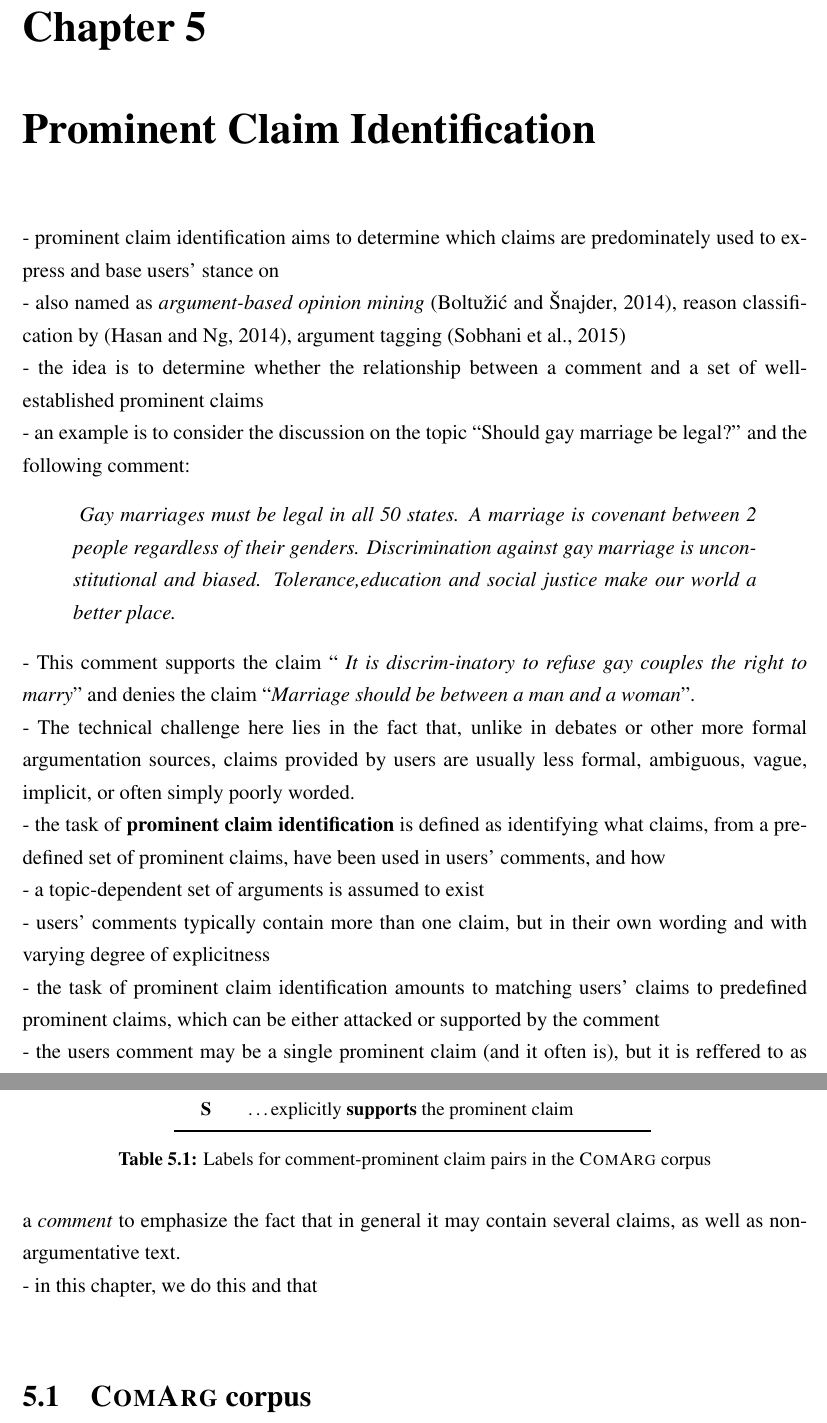
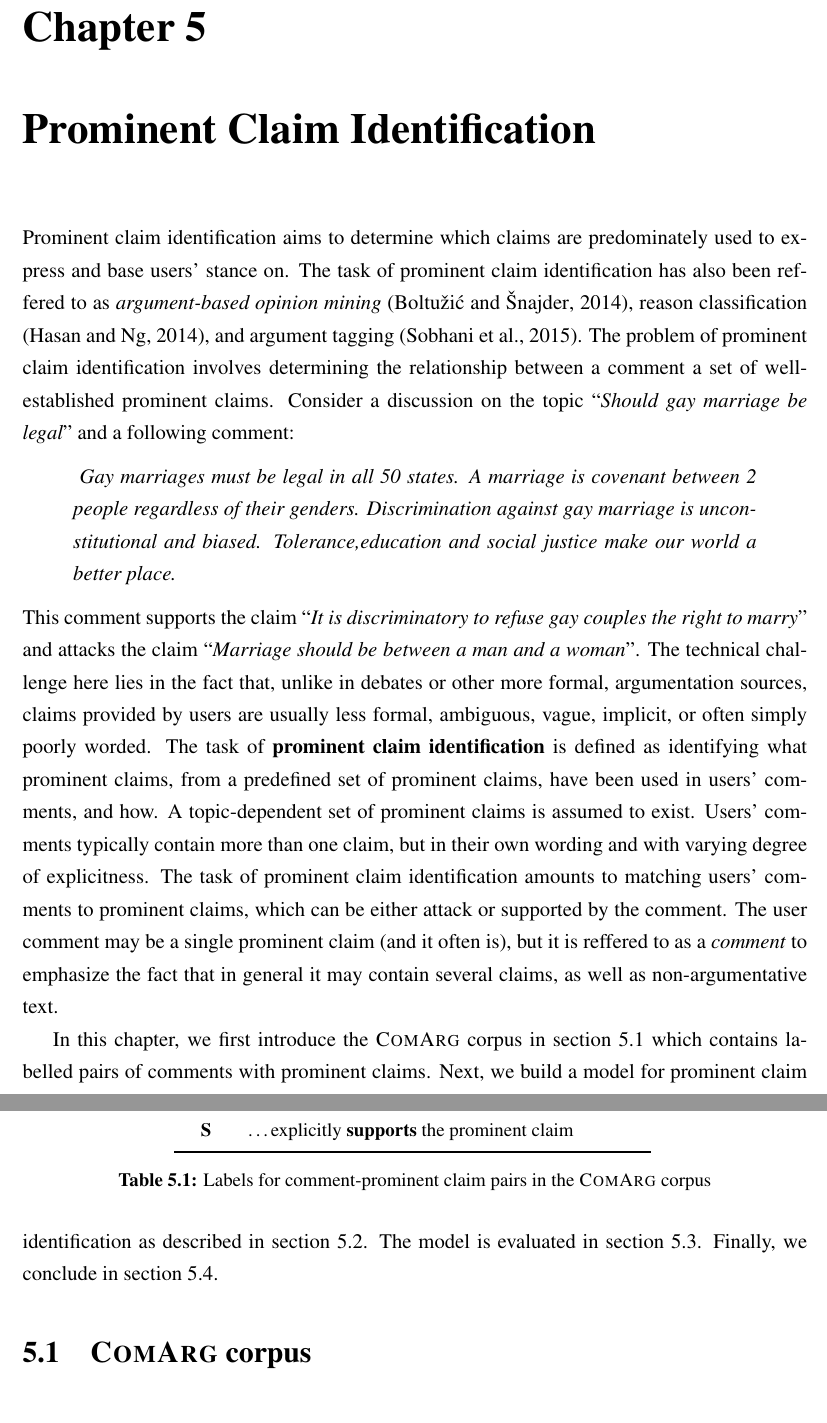
Before and after one commit to FilipBolt/argmin_thesis, a LaTeX thesis (main.tex, which reads argrec.tex): two parts of pages 43 and 44 of 106, joined at a grey line, cut so that both start at the same text. Compiled offline with pdfLaTeX.

Commit message:
Argrec update

```diff
--- a/argrec.tex
+++ b/argrec.tex
@@ -1,16 +1,15 @@
 %TODO think about the naming
 \chapter{Prominent Claim Identification}
 
-- prominent claim identification aims to determine
-which claims are predominately used to express and base
-users' stance on \\
-- also named as \textit{argument-based opinion mining} \citep{boltuzic2014back},
-reason classification by \citep{hasan2014you}, argument tagging
-\citep{sobhani2015argumentation} \\
-- the idea is to determine whether the relationship between a comment and a set
-of well-established prominent claims \\
-- an example is to consider the discussion on the topic ``Should gay marriage be legal?''
-and the following comment:
+Prominent claim identification aims to determine which claims are predominately
+used to express and base users' stance on. The task of prominent claim
+identification has also been reffered to as \textit{argument-based opinion mining}
+\citep{boltuzic2014back}, reason classification \citep{hasan2014you}, and
+argument tagging \citep{sobhani2015argumentation}.
+The problem of prominent claim identification involves determining
+the relationship between a comment a set of well-established prominent claims.
+Consider a discussion on the topic ``\emph{Should gay marriage be legal}''
+and a following comment:
 \begin{quote}
 \emph{
 Gay marriages must be legal in all 50 states. A marriage is covenant
@@ -19,30 +18,32 @@ gay marriage is unconstitutional and biased. Tolerance,education and
 social justice make our world a better place.
 }
 \end{quote}
-- This comment supports the claim ``
-\textit{It is discrim-inatory to refuse gay couples
-the right to marry}''
-and denies the claim ``\textit{Marriage should be between a man
-and a woman}''. \\
-- The technical challenge here lies in the fact that, unlike in
-debates or other more formal argumentation sources, claims provided by
-users are usually less formal, ambiguous, vague, implicit, or often
-simply poorly worded. \\
-- the task of \textbf{prominent claim identification} is defined
-as identifying what claims, from  a  predefined  set  of  prominent claims, have
-been used in users' comments, and how \\
-- a topic-dependent set of arguments is assumed to exist \\
-- users' comments typically contain more than one claim, but in
-their own wording and with varying degree of explicitness \\
-- the task of prominent claim identification amounts to
-matching users' claims to predefined prominent claims, which
-can be either attacked or supported by the comment \\
-- the users comment may be a single prominent claim
-(and it often is), but it is reffered to as a \textit{comment}
-to emphasize the fact that in general it may contain several claims,
-as well as non-argumentative text. \\
-%TODO add chapter structure
-- in this chapter, we do this and that \\
+This comment supports the claim ``\emph{It is discriminatory to refuse
+gay couples the right to marry}'' and attacks the claim
+``\emph{Marriage should be between a man and a woman}''.
+The technical challenge here lies in the fact that, unlike
+in debates or other more formal, argumentation sources,
+claims provided by users are usually less formal, ambiguous, vague,
+implicit, or often simply poorly worded.
+The task of \textbf{prominent claim identification} is defined
+as identifying what prominent claims, from a predefined set of prominent claims,
+have been used in users' comments, and how.
+A topic-dependent set of prominent claims is assumed to exist.
+Users' comments typically contain more than one claim, but in their
+own wording and with varying degree of explicitness.
+The task of prominent claim identification amounts to matching
+users' comments to prominent claims, which can be either attack or
+supported by the comment.
+The user comment may be a single prominent claim (and it often is), but it
+is reffered to as a \textit{comment} to emphasize the fact that in general
+it may contain several claims, as well as non-argumentative text.
+
+In this chapter, we first introduce the \ComArg corpus in section~\ref{sec:comarg}
+which contains labelled pairs of comments with prominent claims. Next,
+we build a model for prominent claim identification as described in
+section~\ref{sec:argrec_model}. The model is evaluated in
+section~\ref{sec:argrec_experiments}. Finally, we conclude in
+section~\ref{sec:argrec_conclusion}.
 
 \begin{table}
 \centering
```
Also changed, not shown: argrec.tex (7 more changed lines).
